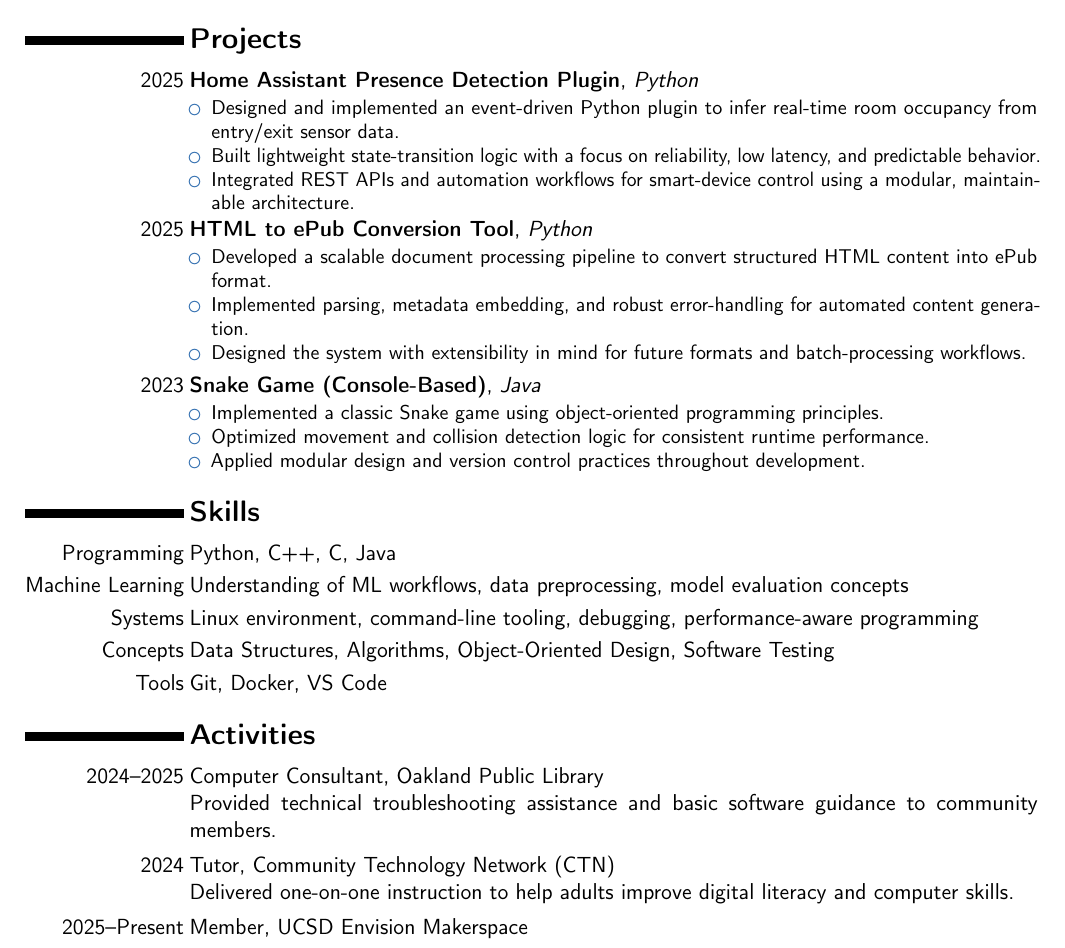
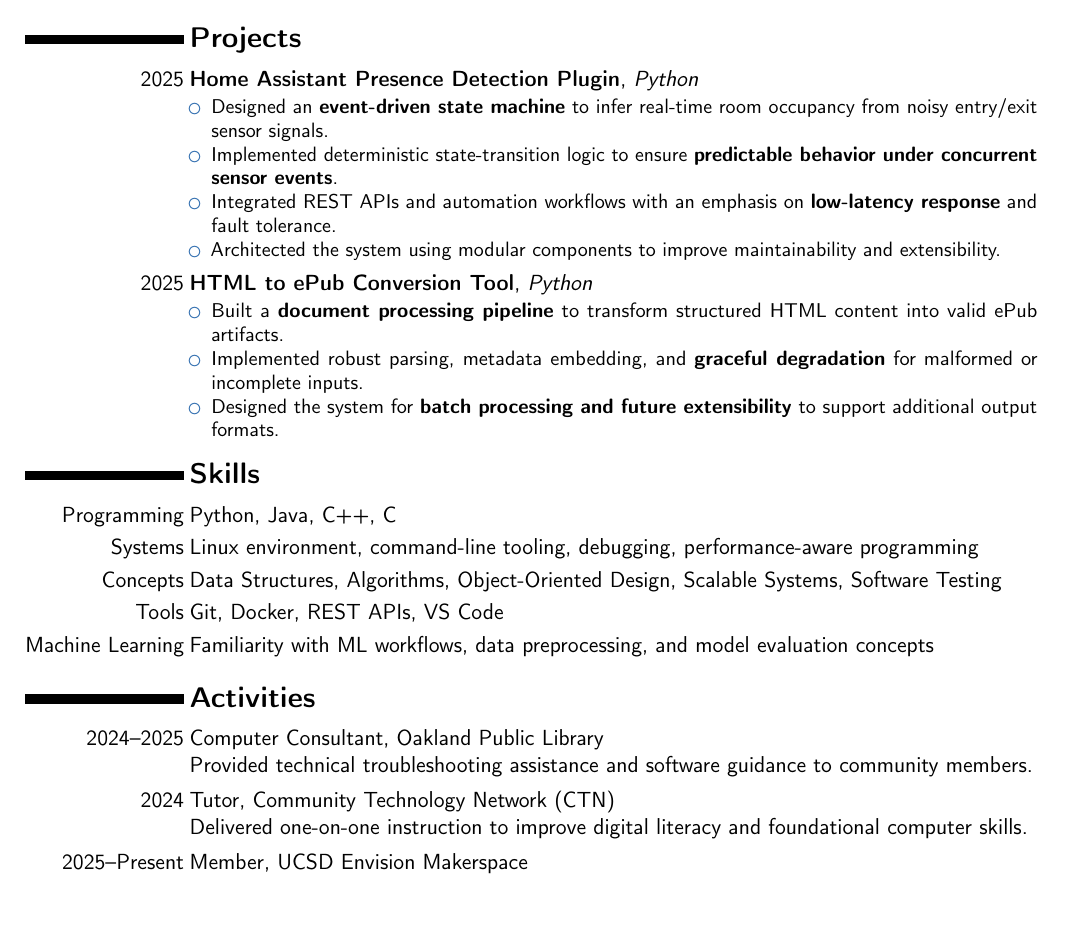
Before and after one commit to zizhaolaisuimuqu/resume, a LaTeX CV (resume.tex): part of the page, cut so that both start at the same text, the shorter picture padded with empty space. Compiled offline with pdfLaTeX.

Commit message:
feat(resume): enhance project descriptions and update skills section for clarity and relevance

```diff
--- a/resume.tex
+++ b/resume.tex
@@ -57,9 +56,10 @@ Relevant Coursework: Data Structures, Algorithms, Computer Architecture, Probabi
 {\textbf{Home Assistant Presence Detection Plugin}}
 {Python}{}{}{
 \begin{itemize}
-\item Designed and implemented an event-driven Python plugin to infer real-time room occupancy from entry/exit sensor data.
-\item Built lightweight state-transition logic with a focus on reliability, low latency, and predictable behavior.
-\item Integrated REST APIs and automation workflows for smart-device control using a modular, maintainable architecture.
+\item Designed an \textbf{event-driven state machine} to infer real-time room occupancy from noisy entry/exit sensor signals.
+\item Implemented deterministic state-transition logic to ensure \textbf{predictable behavior under concurrent sensor events}.
+\item Integrated REST APIs and automation workflows with an emphasis on \textbf{low-latency response} and fault tolerance.
+\item Architected the system using modular components to improve maintainability and extensibility.
 \end{itemize}
 }
 
@@ -67,21 +67,20 @@ Relevant Coursework: Data Structures, Algorithms, Computer Architecture, Probabi
 {\textbf{HTML to ePub Conversion Tool}}
 {Python}{}{}{
 \begin{itemize}
-\item Developed a scalable document processing pipeline to convert structured HTML content into ePub format.
-\item Implemented parsing, metadata embedding, and robust error-handling for automated content generation.
-\item Designed the system with extensibility in mind for future formats and batch-processing workflows.
+\item Built a \textbf{document processing pipeline} to transform structured HTML content into valid ePub artifacts.
+\item Implemented robust parsing, metadata embedding, and \textbf{graceful degradation} for malformed or incomplete inputs.
+\item Designed the system for \textbf{batch processing and future extensibility} to support additional output formats.
 \end{itemize}
 }
 
-\cventry{2023}
-{\textbf{Snake Game (Console-Based)}}
-{Java}{}{}{
-\begin{itemize}
-\item Implemented a classic Snake game using object-oriented programming principles.
-\item Optimized movement and collision detection logic for consistent runtime performance.
-\item Applied modular design and version control practices throughout development.
-\end{itemize}
-}
+% \cventry{2023}
+% {\textbf{Snake Game (Console-Based)}}
+% {Java}{}{}{
+% \begin{itemize}
+% \item Implemented a console-based Snake game using object-oriented design principles.
+% \item Optimized movement and collision detection logic for consistent runtime performance.
+% \end{itemize}
+% }
 
 %----------------------------------------------------------------------------------------
 % SKILLS
@@ -89,11 +88,11 @@ Relevant Coursework: Data Structures, Algorithms, Computer Architecture, Probabi
 
 \section{Skills}
 
-\cvitem{Programming}{Python, C++, C, Java}
-\cvitem{Machine Learning}{Understanding of ML workflows, data preprocessing, model evaluation concepts}
+\cvitem{Programming}{Python, Java, C++, C}
 \cvitem{Systems}{Linux environment, command-line tooling, debugging, performance-aware programming}
-\cvitem{Concepts}{Data Structures, Algorithms, Object-Oriented Design, Software Testing}
-\cvitem{Tools}{Git, Docker, VS Code}
+\cvitem{Concepts}{Data Structures, Algorithms, Object-Oriented Design, Scalable Systems, Software Testing}
+\cvitem{Tools}{Git, Docker, REST APIs, VS Code}
+\cvitem{Machine Learning}{Familiarity with ML workflows, data preprocessing, and model evaluation concepts}
 
 %----------------------------------------------------------------------------------------
 % ACTIVITIES
@@ -103,11 +102,11 @@ Relevant Coursework: Data Structures, Algorithms, Computer Architecture, Probabi
 
 \cvitem{2024--2025}
 {Computer Consultant, Oakland Public Library
-\newline Provided technical troubleshooting assistance and basic software guidance to community members.}
+\newline Provided technical troubleshooting assistance and software guidance to community members.}
 
 \cvitem{2024}
 {Tutor, Community Technology Network (CTN)
-\newline Delivered one-on-one instruction to help adults improve digital literacy and computer skills.}
+\newline Delivered one-on-one instruction to improve digital literacy and foundational computer skills.}
 
 \cvitem{2025--Present}
 {Member, UCSD Envision Makerspace}
```
Also changed, not shown: resume.tex (3 more changed lines).
